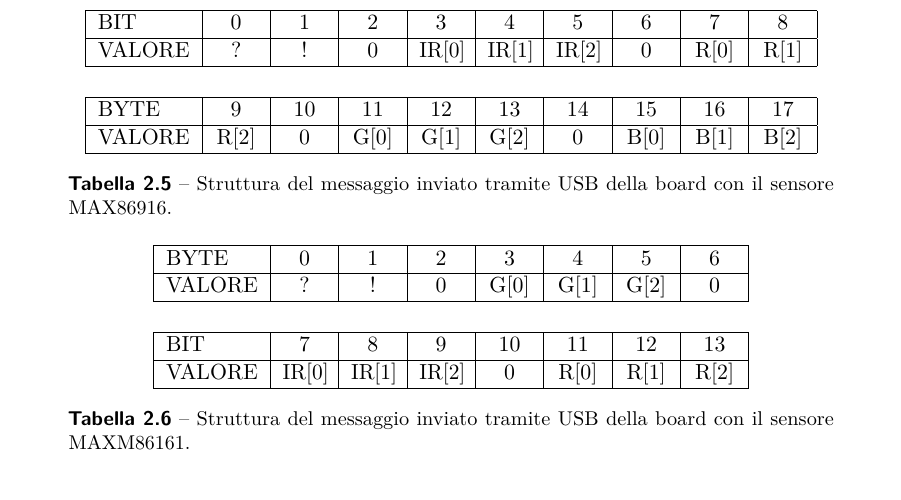
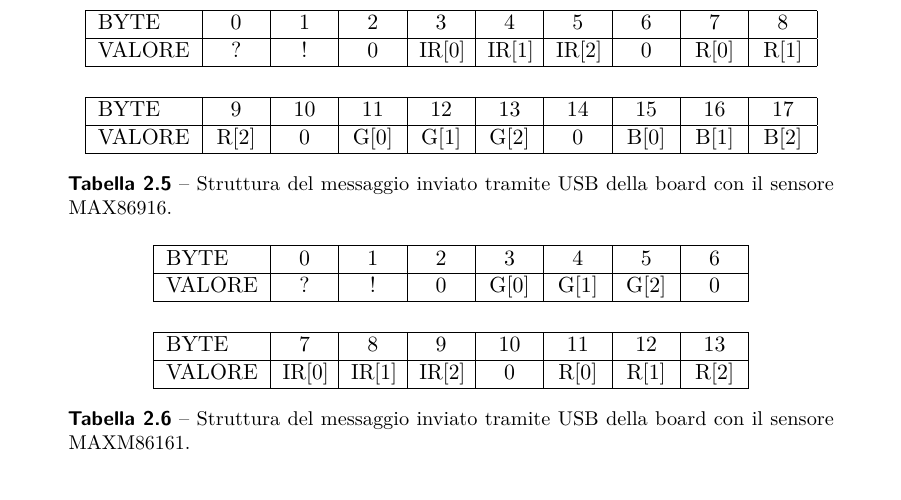
Before and after one commit to wasim-essbai/DRIVERS_PPG, a LaTeX book (Tesi/Tesi.tex, which reads Tesi/TextFiles/Progetto della piattaforma indossabile/Macchina a stati finiti.tex): part of page 38 of 63, cut at the place of the change. Compiled offline with pdfLaTeX.

Commit message:
correzioni tabelle

```diff
--- a/Tesi/TextFiles/Progetto della piattaforma indossabile/Macchina a stati finiti.tex
+++ b/Tesi/TextFiles/Progetto della piattaforma indossabile/Macchina a stati finiti.tex
@@ -42,7 +42,7 @@
 	\centering
 	\begin{tabular}[c]{|l|C|C|C|C|C|C|C|C|C|}
 		\hline
-		BIT   & 0 & 1 & 2 & 3         & 4         & 5         & 6 & 7        & 8
+		BYTE   & 0 & 1 & 2 & 3         & 4         & 5         & 6 & 7        & 8
 		\\ \hline
 		VALORE & ? & ! & 0 & IR{[}0{]} & IR{[}1{]} & IR{[}2{]} & 0 & R{[}0{]} & R{[}1{]} \\
 		\hline
@@ -73,7 +73,7 @@
 
 	\begin{tabular}[c]{|l|C|C|C|C|C|C|C|}
 		\hline
-		BIT & 7        & 8 & 9       & 10       & 11       & 12 & 13  \\ \hline
+		BYTE & 7        & 8 & 9       & 10       & 11       & 12 & 13  \\ \hline
 		VALORE & IR{[}0{]} & IR{[}1{]}  & IR{[}2{]} & 0 & R{[}0{]} & R{[}1{]}  & R{[}2{]} \\ \hline
 	\end{tabular}
 	\caption{Struttura del messaggio inviato tramite USB della board con il sensore MAXM86161.}
```
